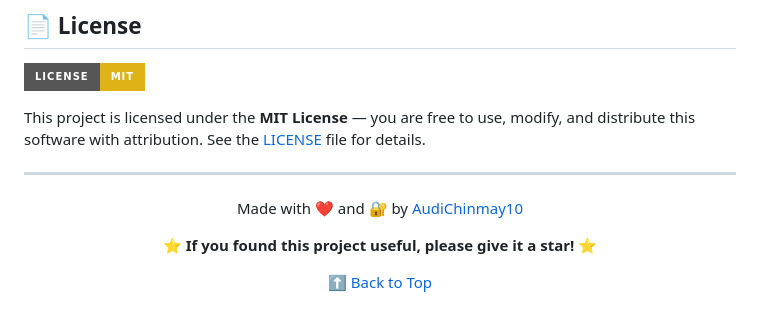
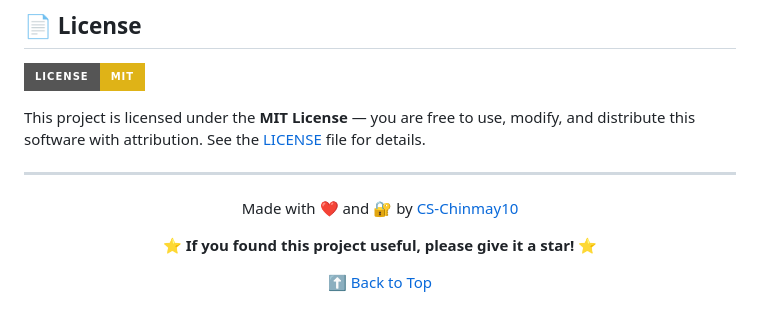
Before and after one commit to CS-Chinmay10/HiddenPixel-Image-Steganography, a Markdown page: README.md, the part around the change. Drawn GitHub-style; badges without logos.

```diff
--- a/README.md
+++ b/README.md
@@ -414,7 +414,7 @@ This project is licensed under the **MIT License** — you are free to use, modi
 
 <div align="center">
 
-Made with ❤️ and 🔐 by <a href="https://github.com/AudiChinmay10">AudiChinmay10</a>
+Made with ❤️ and 🔐 by <a href="https://github.com/CS-Chinmay10">CS-Chinmay10</a>
 
 ⭐ **If you found this project useful, please give it a star!** ⭐
 
```
